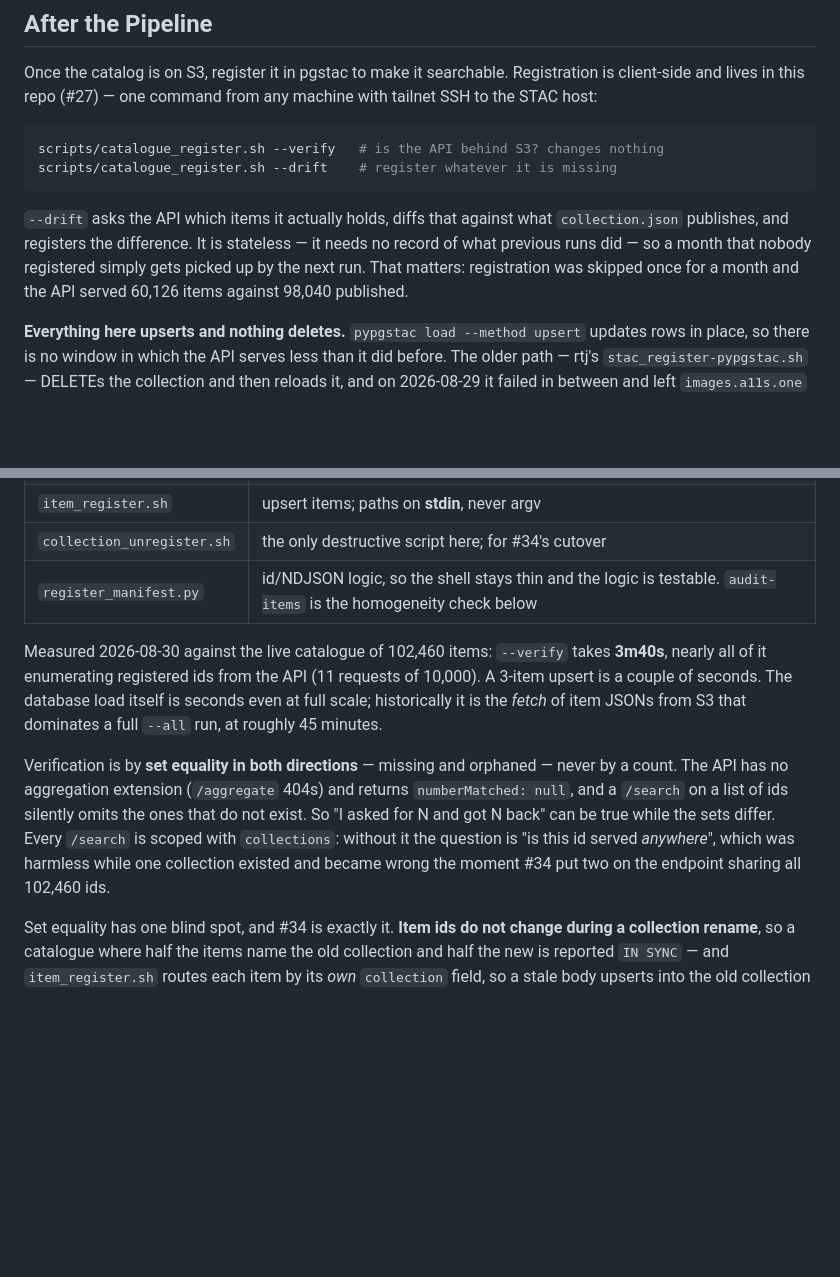
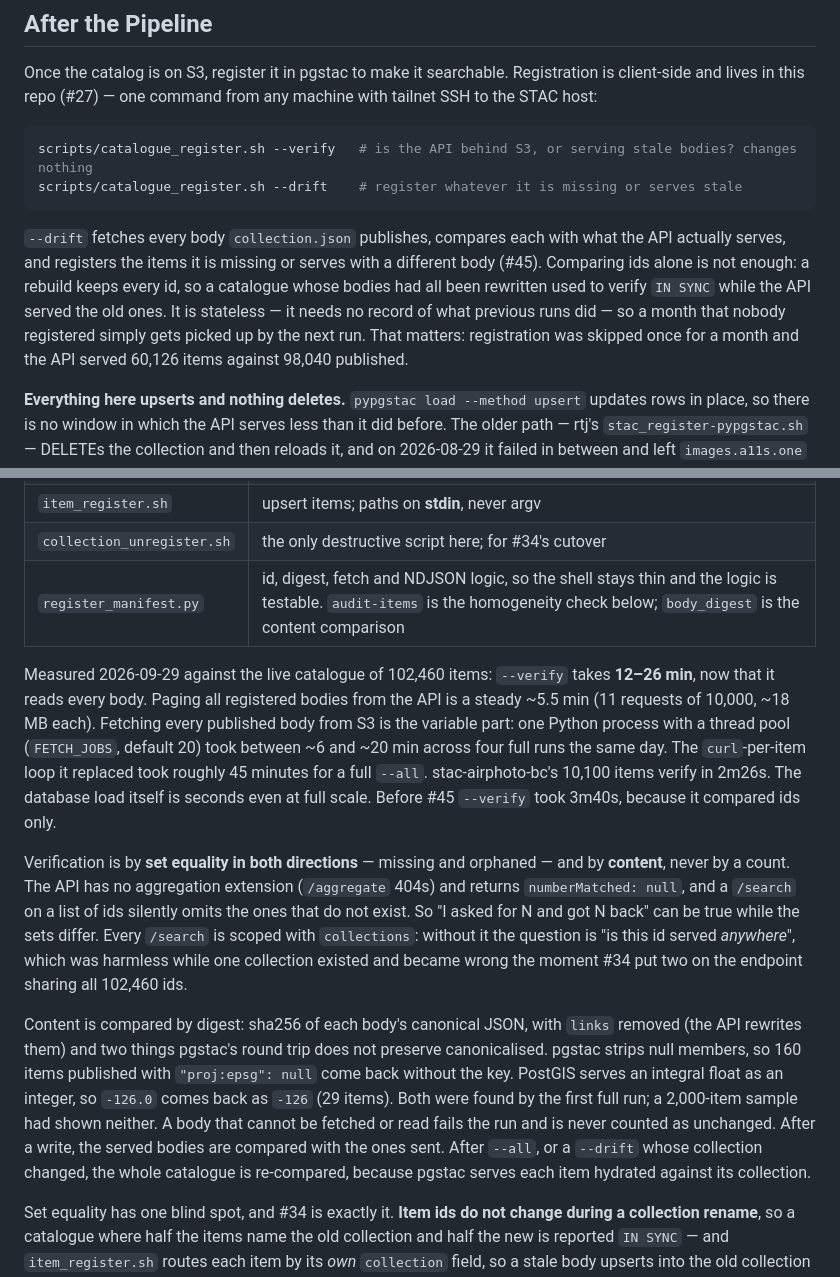
Before and after one commit to NewGraphEnvironment/stac_dem_bc, a Markdown page: scripts/README.md, 2 parts joined by grey strips. Rendered like a GitHub page; blank space fills up the shorter version.

Commit message:
Document content verification and its measured cost (#45)
--verify now takes 12-26 min at full scale, up from 3m40s: paging every
registered body is a steady ~5.5 min, and the S3 fetch varied between ~6
and ~20 min across four runs the same day.

Co-Authored-By: Claude Opus 5.5 <noreply@anthropic.com>
Claude-Session: https://claude.ai/code/session_01XdAkRXSJxVBFyMcTg3iCVb

````diff
--- a/scripts/README.md
+++ b/scripts/README.md
@@ -217,11 +217,11 @@ The bottleneck is network: each GeoTIFF must be partially read over HTTP to extr
 Once the catalog is on S3, register it in pgstac to make it searchable. Registration is client-side and lives in this repo (#27) — one command from any machine with tailnet SSH to the STAC host:
 
 ```bash
-scripts/catalogue_register.sh --verify   # is the API behind S3? changes nothing
-scripts/catalogue_register.sh --drift    # register whatever it is missing
+scripts/catalogue_register.sh --verify   # is the API behind S3, or serving stale bodies? changes nothing
+scripts/catalogue_register.sh --drift    # register whatever it is missing or serves stale
 ```
 
-`--drift` asks the API which items it actually holds, diffs that against what `collection.json` publishes, and registers the difference. It is stateless — it needs no record of what previous runs did — so a month that nobody registered simply gets picked up by the next run. That matters: registration was skipped once for a month and the API served 60,126 items against 98,040 published.
+`--drift` fetches every body `collection.json` publishes, compares each with what the API actually serves, and registers the items it is missing or serves with a different body (#45). Comparing ids alone is not enough: a rebuild keeps every id, so a catalogue whose bodies had all been rewritten used to verify `IN SYNC` while the API served the old ones. It is stateless — it needs no record of what previous runs did — so a month that nobody registered simply gets picked up by the next run. That matters: registration was skipped once for a month and the API served 60,126 items against 98,040 published.
 
 **Everything here upserts and nothing deletes.** `pypgstac load --method upsert` updates rows in place, so there is no window in which the API serves less than it did before. The older path — rtj's `stac_register-pypgstac.sh` — DELETEs the collection and then reloads it, and on 2026-08-29 it failed in between and left `images.a11s.one` serving **zero items** until it was repaired by hand. `pgstac.items.collection` is `ON DELETE CASCADE`, so dropping the collection row takes every item with it. That same cascade is why the collection must be registered *before* its items, which is the inverse of the S3 sync order — both scripts say so in their headers.
 
@@ -231,11 +231,13 @@ scripts/catalogue_register.sh --drift    # register whatever it is missing
 | `collection_register.sh` | upsert one `collection.json` (run first — the FK requires it) |
 | `item_register.sh` | upsert items; paths on **stdin**, never argv |
 | `collection_unregister.sh` | the only destructive script here; for #34's cutover |
-| `register_manifest.py` | id/NDJSON logic, so the shell stays thin and the logic is testable. `audit-items` is the homogeneity check below |
+| `register_manifest.py` | id, digest, fetch and NDJSON logic, so the shell stays thin and the logic is testable. `audit-items` is the homogeneity check below; `body_digest` is the content comparison |
 
-Measured 2026-08-30 against the live catalogue of 102,460 items: `--verify` takes **3m40s**, nearly all of it enumerating registered ids from the API (11 requests of 10,000). A 3-item upsert is a couple of seconds. The database load itself is seconds even at full scale; historically it is the *fetch* of item JSONs from S3 that dominates a full `--all` run, at roughly 45 minutes.
+Measured 2026-09-29 against the live catalogue of 102,460 items: `--verify` takes **12–26 min**, now that it reads every body. Paging all registered bodies from the API is a steady ~5.5 min (11 requests of 10,000, ~18 MB each). Fetching every published body from S3 is the variable part: one Python process with a thread pool (`FETCH_JOBS`, default 20) took between ~6 and ~20 min across four full runs the same day. The `curl`-per-item loop it replaced took roughly 45 minutes for a full `--all`. stac-airphoto-bc's 10,100 items verify in 2m26s. The database load itself is seconds even at full scale. Before #45 `--verify` took 3m40s, because it compared ids only.
 
-Verification is by **set equality in both directions** — missing and orphaned — never by a count. The API has no aggregation extension (`/aggregate` 404s) and returns `numberMatched: null`, and a `/search` on a list of ids silently omits the ones that do not exist. So "I asked for N and got N back" can be true while the sets differ. Every `/search` is scoped with `collections`: without it the question is "is this id served *anywhere*", which was harmless while one collection existed and became wrong the moment #34 put two on the endpoint sharing all 102,460 ids.
+Verification is by **set equality in both directions** — missing and orphaned — and by **content**, never by a count. The API has no aggregation extension (`/aggregate` 404s) and returns `numberMatched: null`, and a `/search` on a list of ids silently omits the ones that do not exist. So "I asked for N and got N back" can be true while the sets differ. Every `/search` is scoped with `collections`: without it the question is "is this id served *anywhere*", which was harmless while one collection existed and became wrong the moment #34 put two on the endpoint sharing all 102,460 ids.
+
+Content is compared by digest: sha256 of each body's canonical JSON, with `links` removed (the API rewrites them) and two things pgstac's round trip does not preserve canonicalised. pgstac strips null members, so 160 items published with `"proj:epsg": null` come back without the key. PostGIS serves an integral float as an integer, so `-126.0` comes back as `-126` (29 items). Both were found by the first full run; a 2,000-item sample had shown neither. A body that cannot be fetched or read fails the run and is never counted as unchanged. After a write, the served bodies are compared with the ones sent. After `--all`, or a `--drift` whose collection changed, the whole catalogue is re-compared, because pgstac serves each item hydrated against its collection.
 
 Set equality has one blind spot, and #34 is exactly it. **Item ids do not change during a collection rename**, so a catalogue where half the items name the old collection and half the new is reported `IN SYNC` — and `item_register.sh` routes each item by its *own* `collection` field, so a stale body upserts into the old collection successfully, with no error anywhere. The property that breaks is *homogeneity*, not size, and `register_manifest.py audit-items` is what checks it. `catalogue_register.sh` runs it over every fetched body before anything reaches the database: the files are already on disk at that point, so the full-population check is free.
 
````
Also changed, not shown: planning/active/task_plan.md (+4 -4 lines).
